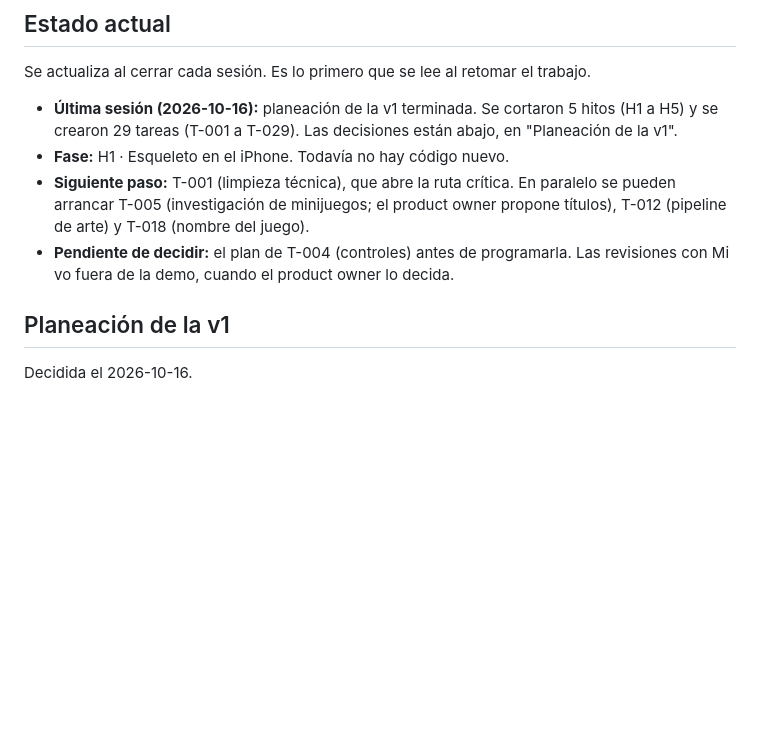
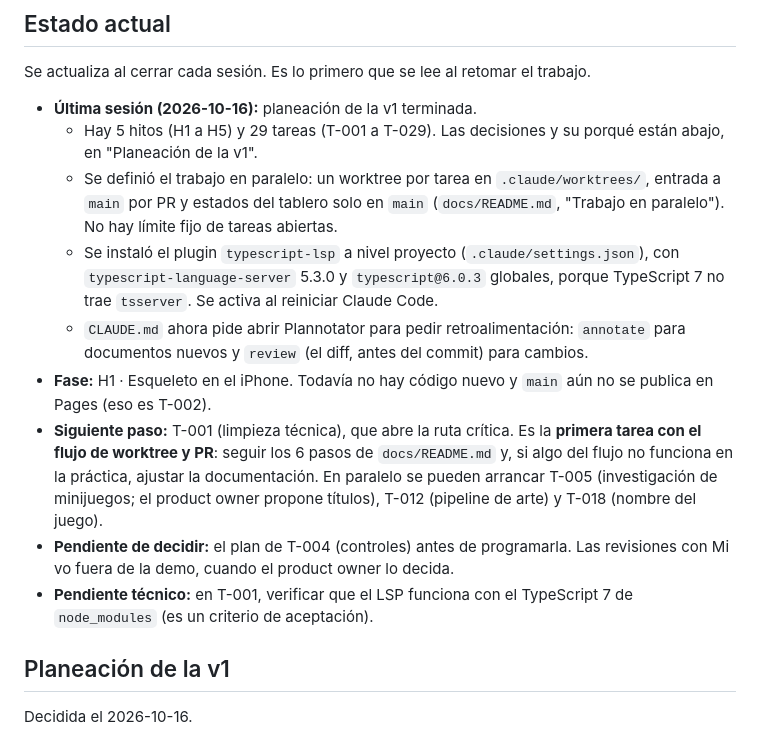
Before and after one commit to carlosuscanga/trick-r-treat, a Markdown page: docs/tareas/README.md, the part around the change. Rendered like a GitHub page; blank space fills up the shorter version.

Commit message:
Actualiza el Estado actual al cierre de la sesión de planeación
Co-Authored-By: Claude Opus 5.5 <noreply@anthropic.com>

```diff
--- a/docs/tareas/README.md
+++ b/docs/tareas/README.md
@@ -6,10 +6,15 @@ Tablero del proyecto, como un Jira en markdown. Cada tarea es un archivo `T-NNN-
 
 Se actualiza al cerrar cada sesión. Es lo primero que se lee al retomar el trabajo.
 
-- **Última sesión (2026-10-16):** planeación de la v1 terminada. Se cortaron 5 hitos (H1 a H5) y se crearon 29 tareas (T-001 a T-029). Las decisiones están abajo, en "Planeación de la v1".
-- **Fase:** H1 · Esqueleto en el iPhone. Todavía no hay código nuevo.
-- **Siguiente paso:** T-001 (limpieza técnica), que abre la ruta crítica. En paralelo se pueden arrancar T-005 (investigación de minijuegos; el product owner propone títulos), T-012 (pipeline de arte) y T-018 (nombre del juego).
+- **Última sesión (2026-10-16):** planeación de la v1 terminada.
+  - Hay 5 hitos (H1 a H5) y 29 tareas (T-001 a T-029). Las decisiones y su porqué están abajo, en "Planeación de la v1".
+  - Se definió el trabajo en paralelo: un worktree por tarea en `.claude/worktrees/`, entrada a `main` por PR y estados del tablero solo en `main` (`docs/README.md`, "Trabajo en paralelo"). No hay límite fijo de tareas abiertas.
+  - Se instaló el plugin `typescript-lsp` a nivel proyecto (`.claude/settings.json`), con `typescript-language-server` 5.3.0 y `typescript@6.0.3` globales, porque TypeScript 7 no trae `tsserver`. Se activa al reiniciar Claude Code.
+  - `CLAUDE.md` ahora pide abrir Plannotator para pedir retroalimentación: `annotate` para documentos nuevos y `review` (el diff, antes del commit) para cambios.
+- **Fase:** H1 · Esqueleto en el iPhone. Todavía no hay código nuevo y `main` aún no se publica en Pages (eso es T-002).
+- **Siguiente paso:** T-001 (limpieza técnica), que abre la ruta crítica. Es la **primera tarea con el flujo de worktree y PR**: seguir los 6 pasos de `docs/README.md` y, si algo del flujo no funciona en la práctica, ajustar la documentación. En paralelo se pueden arrancar T-005 (investigación de minijuegos; el product owner propone títulos), T-012 (pipeline de arte) y T-018 (nombre del juego).
 - **Pendiente de decidir:** el plan de T-004 (controles) antes de programarla. Las revisiones con Mi vo fuera de la demo, cuando el product owner lo decida.
+- **Pendiente técnico:** en T-001, verificar que el LSP funciona con el TypeScript 7 de `node_modules` (es un criterio de aceptación).
 
 ## Planeación de la v1
 
```
